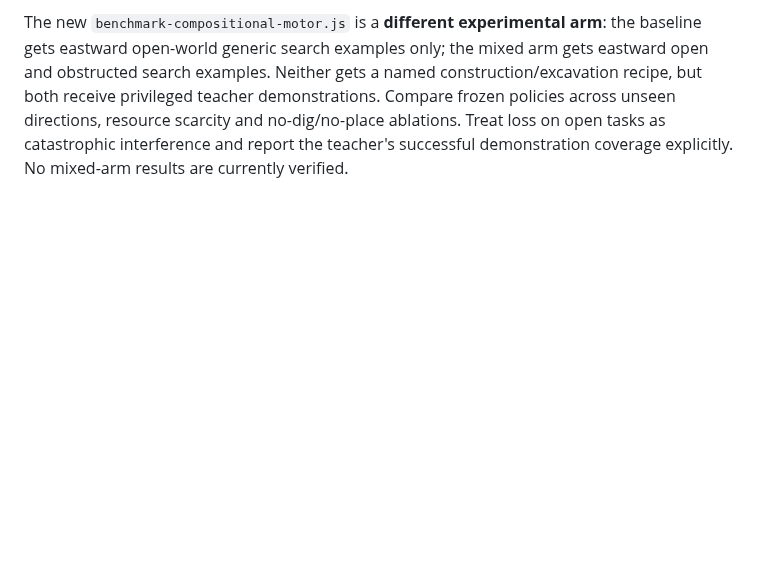
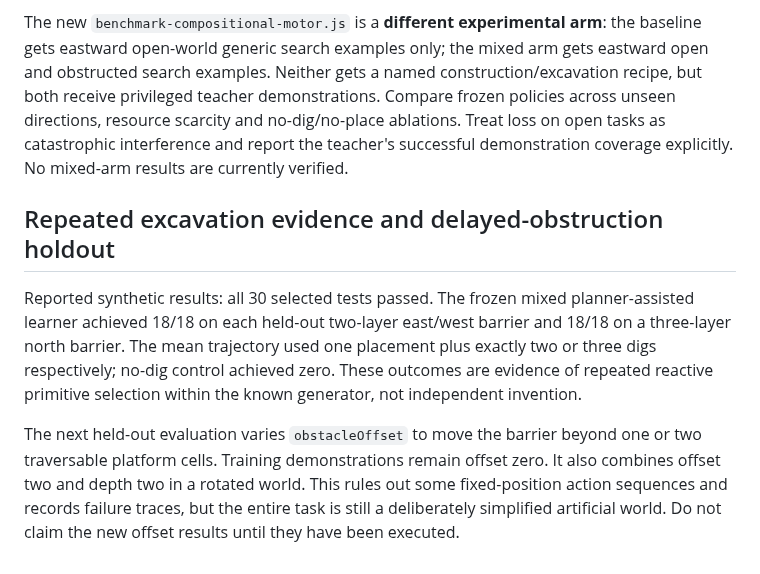
Before and after one commit to dylandlr/craftle, a Markdown page: docs/emergent-descent-learning.md, the part around the change. GitHub-like rendering; blank space fills up the shorter version.

Commit message:
research: record verified multi-layer generalization and explicit delayed-barrier holdout hypotheses

```diff
--- a/docs/emergent-descent-learning.md
+++ b/docs/emergent-descent-learning.md
@@ -143,3 +143,19 @@ teacher demonstrations. Compare frozen policies across unseen directions,
 resource scarcity and no-dig/no-place ablations. Treat loss on open tasks as
 catastrophic interference and report the teacher's successful demonstration
 coverage explicitly. No mixed-arm results are currently verified.
+
+## Repeated excavation evidence and delayed-obstruction holdout
+
+Reported synthetic results: all 30 selected tests passed. The frozen mixed
+planner-assisted learner achieved 18/18 on each held-out two-layer east/west
+barrier and 18/18 on a three-layer north barrier. The mean trajectory used
+one placement plus exactly two or three digs respectively; no-dig control
+achieved zero. These outcomes are evidence of repeated reactive primitive
+selection within the known generator, not independent invention.
+
+The next held-out evaluation varies `obstacleOffset` to move the barrier
+beyond one or two traversable platform cells. Training demonstrations remain
+offset zero. It also combines offset two and depth two in a rotated world.
+This rules out some fixed-position action sequences and records failure traces,
+but the entire task is still a deliberately simplified artificial world.
+Do not claim the new offset results until they have been executed.
```
